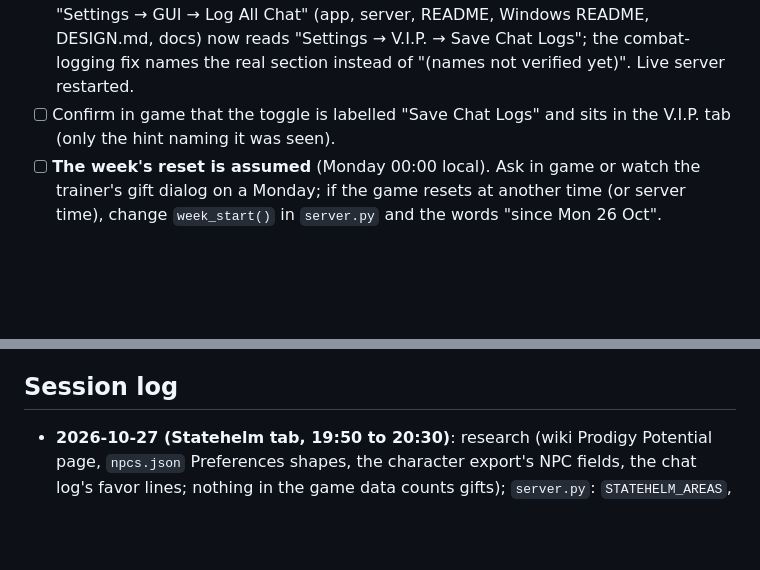
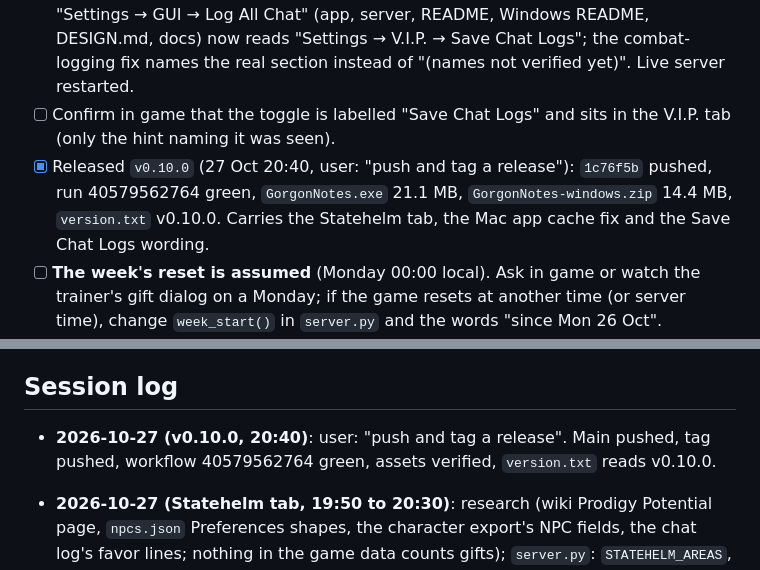
Before and after one commit to robaxelsen/gorgon-notes, a Markdown page: docs/ROADMAP.md, 2 parts joined by grey strips. Rendered like a GitHub page; blank space fills up the shorter version.

Commit message:
ROADMAP: v0.10.0 released
Co-Authored-By: Claude Fable 5.1 <noreply@anthropic.com>

```diff
--- a/docs/ROADMAP.md
+++ b/docs/ROADMAP.md
@@ -7,6 +7,7 @@
 - [x] 20:35, user: "Can't see the tab" (screenshot: the Mac app still showed seven views). Cause: WKWebView served the cached index.html and app.js (the server sent only Last-Modified, so the cache judged them fresh). Fixed: `server.py` `Handler.end_headers` sends `Cache-Control: no-cache` for everything outside `/api/`; `main.swift` clears the web view's disk and memory cache before the first load and loads with `reloadRevalidatingCacheData`. Live server restarted, app rebuilt and relaunched.
 - [x] 20:45, user: the chat-logging fix pointed at "Settings → GUI → …", the wrong place; screenshot of the Settings window: V.I.P. tab, "Combat Logging" section with "Log when…" dropdowns and the hint "Remember to enable 'Save Chat Logs'". Every "Settings → GUI → Log All Chat" (app, server, README, Windows README, DESIGN.md, docs) now reads "Settings → V.I.P. → Save Chat Logs"; the combat-logging fix names the real section instead of "(names not verified yet)". Live server restarted.
 - [ ] Confirm in game that the toggle is labelled "Save Chat Logs" and sits in the V.I.P. tab (only the hint naming it was seen).
+- [x] Released `v0.10.0` (27 Oct 20:40, user: "push and tag a release"): `1c76f5b` pushed, run 40579562764 green, `GorgonNotes.exe` 21.1 MB, `GorgonNotes-windows.zip` 14.4 MB, `version.txt` v0.10.0. Carries the Statehelm tab, the Mac app cache fix and the Save Chat Logs wording.
 - [ ] **The week's reset is assumed** (Monday 00:00 local). Ask in game or watch the trainer's gift dialog on a Monday; if the game resets at another time (or server time), change `week_start()` in `server.py` and the words "since Mon 26 Oct".
 - [ ] The count is favor-gain lines in Statehelm minus those with a loot line in the same second; small talk and quests that give no item still count. First real gifting evening: compare the counter with what the game says, and press − / + where it is off (the manual value is kept for that week only).
 - [ ] Verified by screenshot and API on a harness (port 8798, `PG_STATE_DIR` in the scratchpad), not by clicks: ticking a trainer, − / +, "use the chat log's N", "Stop tracking", the foldout, the search. One hand check each.
@@ -161,6 +162,7 @@ Background: Feasibility done 2026-10-23 → `docs/DPS-FEASIBILITY.md`: personal
 Waiting on the user: in-game checks of the settings marked "not verified yet" (auto-export, combat logging, VIP). Also to confirm in game (24 Oct review fixes, inferred from the logs only): does "You evaded death!" award Dying XP by itself (the tracker now ignores a Dying line within 10 s of it), and are the small 3 to 19 councils receipts between the casino's 0 receipts slot wins (now counted as Gaming, never as sales)?
 
 ## Session log
+- **2026-10-27 (v0.10.0, 20:40)**: user: "push and tag a release". Main pushed, tag pushed, workflow 40579562764 green, assets verified, `version.txt` reads v0.10.0.
 - **2026-10-27 (Statehelm tab, 19:50 to 20:30)**: research (wiki Prodigy Potential page, `npcs.json` Preferences shapes, the character export's NPC fields, the chat log's favor lines; nothing in the game data counts gifts); `server.py`: `STATEHELM_AREAS`, `week_start`, `skill_label`, `statehelm_trainers`, `pref_match`, `statehelm_gift_lines` (cached per log size+mtime), `statehelm_gifts`, `statehelm_settings` / `statehelm_save` / `statehelm_set`, `statehelm()`, GET + POST routes, `statehelm` added to the `views` of the export and chat-log verdicts; `static/app.js`: the statehelm section (`shUI`, `loadStatehelm`, `saveStatehelm`, `refreshStatehelm`, `renderStatehelm`, `initStatehelm`), VIEWS / RENDER / focus map / Check again / exports round / tail hook; `static/index.html`: rail link + view markup; `static/app.css`: `.shtrainer`, `.shcount`, `.shitems`, `.shpick`; `mac/GorgonNotes/main.swift` views; DESIGN.md (Statehelm spec, footer rows, Words), `docs/API.md`, `README.md`, `docs/DATA-SOURCES.md` §5. Found and fixed on the harness: my `chat_dt` shadowed the existing naive one and broke `/api/health` (500). Screenshot note: headless Chrome needs `--virtual-time-budget=5000` (the `--timeout` flag captures before the first data round).
 - **2026-10-26 (v0.9.0, 22:55)**: user: "tag and release v0.9.0". Tag pushed, workflow 40411251485 green, assets verified, `version.txt` reads v0.9.0; live server restarted to report it.
 - **2026-10-26 (sell only gear and documents, 22:30 to 22:45)**: `server.py` `PLAN_DOCS`, classify by document keywords, rows `doc` / `recipe`, `summary.recipes`, `why` / `uses` / `vaultTrash` and the recipe helpers removed; `static/app.js` `sellLead` rewritten, `vaultTrashHtml` and `trashAll` removed, keep rows folded as "other stacks", recipe tag; DESIGN.md Sell spec + contract, docs/API.md, README, docs/DATA-SOURCES.md. Harness 8822 checked, screenshot looked at; live server restarted; Mac app relaunched.
```
